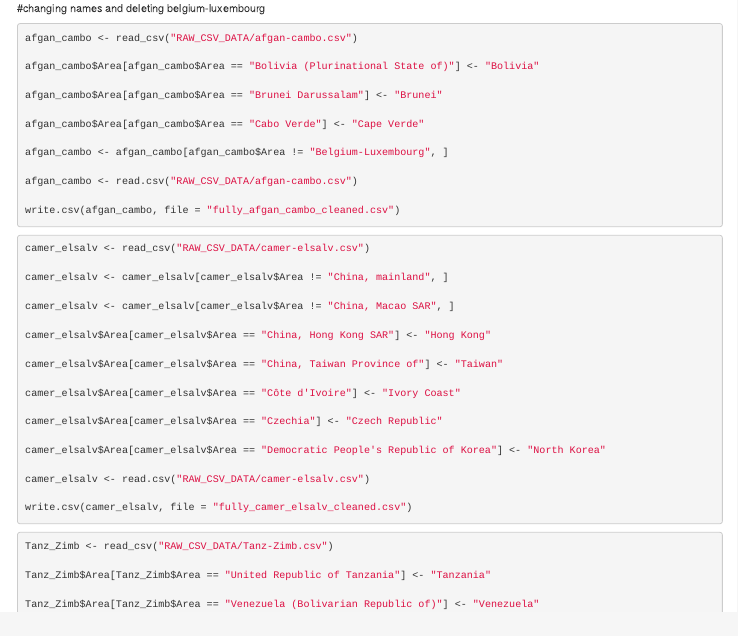
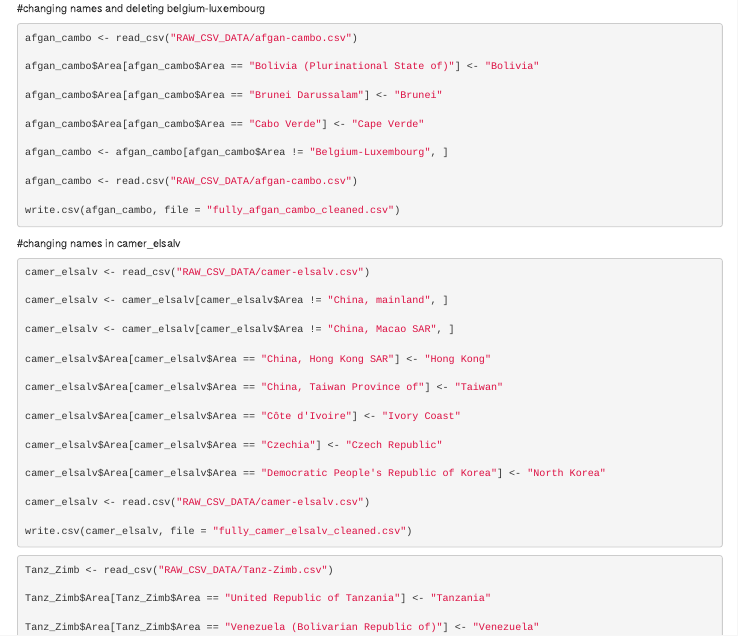
Before and after one commit to WL-Biol185-ShinyProjects/Climate-Agriculture, an R Markdown document (checking-out-data.rmd): the page in a window 1100 px wide, from 1040 px down. Rendered offline with R 4.5, knitr and Pandoc, with nearby package versions; the code chunks are not run, so their results and figures are left out.

Commit message:
updated markdown

````diff
--- a/checking-out-data.rmd
+++ b/checking-out-data.rmd
@@ -164,6 +164,7 @@ write.csv(afgan_cambo, file = "fully_afgan_cambo_cleaned.csv")
 
 ```
 
+#changing names in camer_elsalv
 ```{r}
 camer_elsalv <- read_csv("RAW_CSV_DATA/camer-elsalv.csv")
 
````
